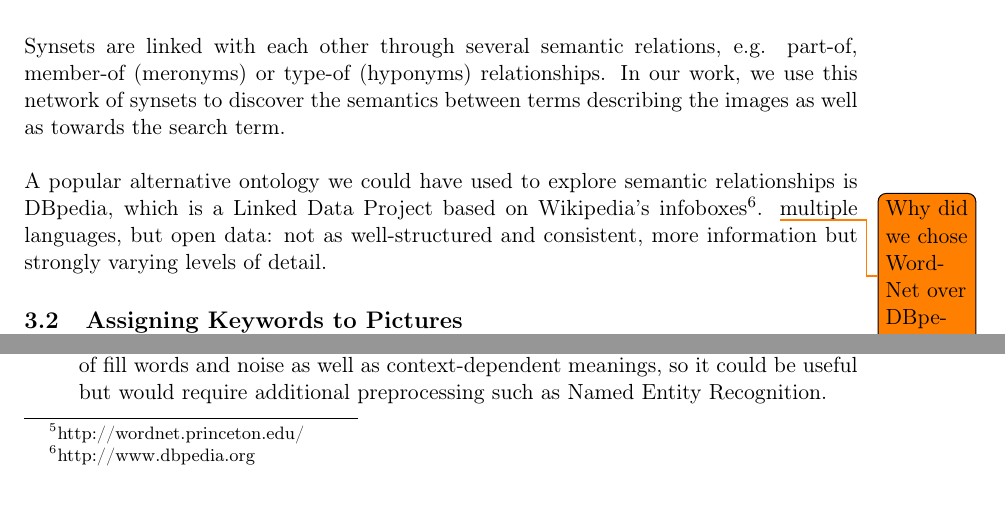
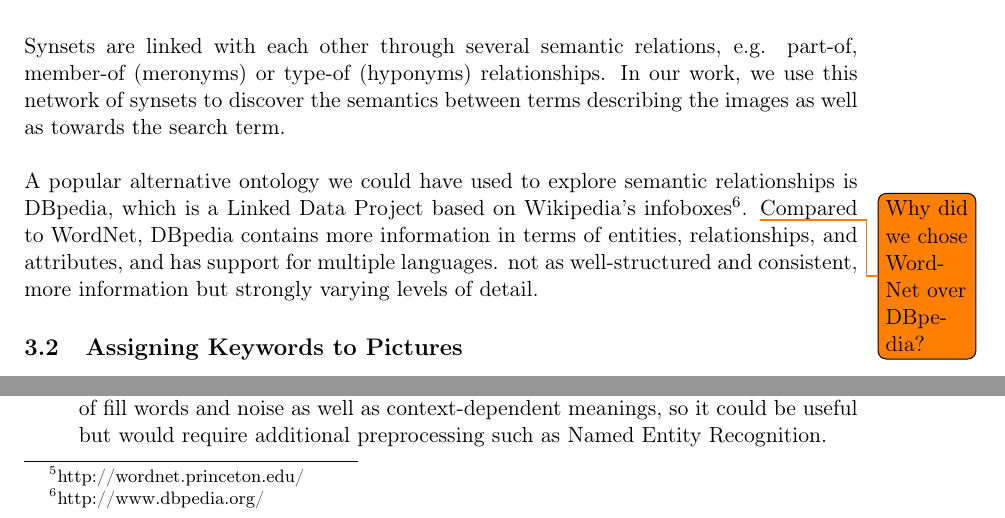
Before and after one commit to nicolas-fricke/semmul2013-group1, a LaTeX document (paper/semmul_group1.tex, which reads paper/chapters/chapter_3.tex): two parts of page 8 of 24, joined at a grey line, cut so that both start at the same text. Compiled offline with pdfLaTeX.

Commit message:
justification of using WordNet over DBpedia

```diff
--- a/paper/chapters/chapter_3.tex
+++ b/paper/chapters/chapter_3.tex
@@ -12,8 +12,8 @@ The number is necessary because one word can have multiple meanings that will th
 Synsets are linked with each other through several semantic relations, e.g. part-of, member-of (meronyms) or type-of (hyponyms) relationships.
 In our work, we use this network of synsets to discover the semantics between terms describing the images as well as towards the search term. \\
 
-A popular alternative ontology\index{Ontology} we could have used to explore semantic relationships is DBpedia, which is a Linked Data Project based on Wikipedia's infoboxes\footnote{http://www.dbpedia.org}. \todo{Why did we chose WordNet over DBpedia?}
-multiple languages, but open data: not as well-structured and consistent, more information but strongly varying levels of detail.
+A popular alternative ontology\index{Ontology} we could have used to explore semantic relationships is DBpedia, which is a Linked Data Project based on Wikipedia's infoboxes\footnote{http://www.dbpedia.org/}. \todo{Why did we chose WordNet over DBpedia?}
+Compared to WordNet, DBpedia contains more information in terms of entities, relationships, and attributes, and has support for multiple languages. not as well-structured and consistent, more information but strongly varying levels of detail.
 
 
 \subsection{Assigning Keywords to Pictures}
```
